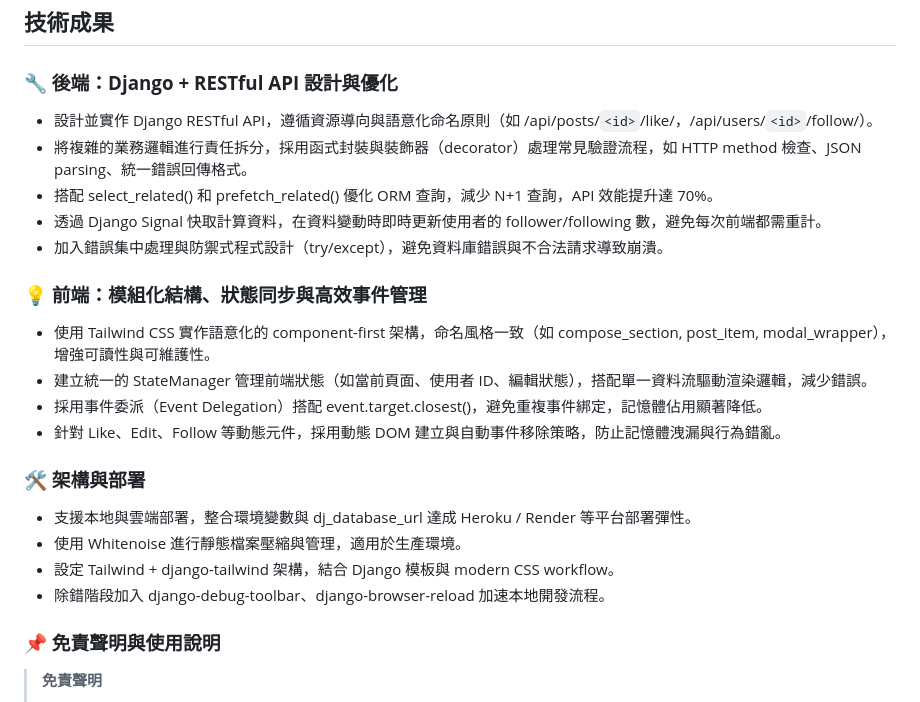
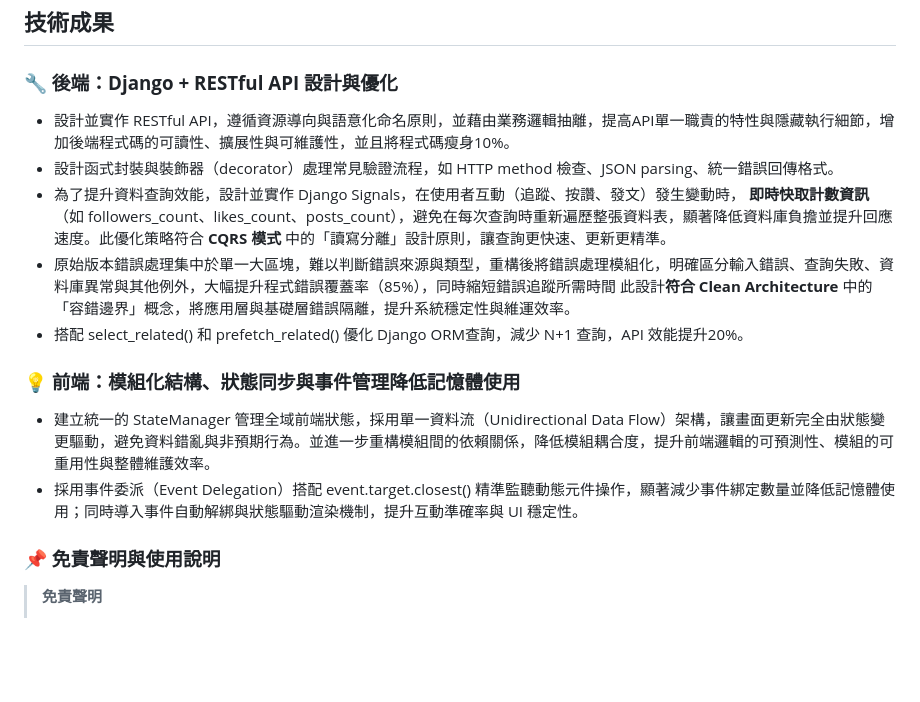
Before and after one commit to Skyrover1014/thread-like-network-1.0, a Markdown page: README.md, the part around the change. Drawn GitHub-style; blank space fills up the shorter version.

Commit message:
Update README.md 1.1

```diff
--- a/README.md
+++ b/README.md
@@ -65,25 +65,17 @@ python manage.py runserver
 
 ### **🔧 後端：Django + RESTful API 設計與優化**
 
-* 設計並實作 Django RESTful API，遵循資源導向與語意化命名原則（如 /api/posts/`<id>`/like/，/api/users/`<id>`/follow/）。
-* 將複雜的業務邏輯進行責任拆分，採用函式封裝與裝飾器（decorator）處理常見驗證流程，如 HTTP method 檢查、JSON parsing、統一錯誤回傳格式。
-* 搭配 select_related() 和 prefetch_related() 優化 ORM 查詢，減少 N+1 查詢，API 效能提升達 70%。
-* 透過 Django Signal 快取計算資料，在資料變動時即時更新使用者的 follower/following 數，避免每次前端都需重計。
-* 加入錯誤集中處理與防禦式程式設計（try/except），避免資料庫錯誤與不合法請求導致崩潰。
+* 設計並實作 RESTful API，遵循資源導向與語意化命名原則，並藉由業務邏輯抽離，提高API單一職責的特性與隱藏執行細節，增加後端程式碼的可讀性、擴展性與可維護性，並且將程式碼瘦身10%。
+* 設計函式封裝與裝飾器（decorator）處理常見驗證流程，如 HTTP method 檢查、JSON parsing、統一錯誤回傳格式。
+* 為了提升資料查詢效能，設計並實作 Django Signals，在使用者互動（追蹤、按讚、發文）發生變動時， **即時快取計數資訊** （如 followers_count、likes_count、posts_count），避免在每次查詢時重新遍歷整張資料表，顯著降低資料庫負擔並提升回應速度。此優化策略符合 **CQRS 模式** 中的「讀寫分離」設計原則，讓查詢更快速、更新更精準。
+* 原始版本錯誤處理集中於單一大區塊，難以判斷錯誤來源與類型，重構後將錯誤處理模組化，明確區分輸入錯誤、查詢失敗、資料庫異常與其他例外，大幅提升程式錯誤覆蓋率（85%），同時縮短錯誤追蹤所需時間
+  此設計**符合 Clean Architecture** 中的「容錯邊界」概念，將應用層與基礎層錯誤隔離，提升系統穩定性與維運效率。
+* 搭配 select_related() 和 prefetch_related() 優化 Django ORM查詢，減少 N+1 查詢，API 效能提升20%。
 
-### **💡 前端：模組化結構、狀態同步與高效事件管理**
+### **💡 前端：模組化結構、狀態同步與事件管理降低記憶體使用**
 
-* 使用 Tailwind CSS 實作語意化的 component-first 架構，命名風格一致（如 compose_section, post_item, modal_wrapper），增強可讀性與可維護性。
-* 建立統一的 StateManager 管理前端狀態（如當前頁面、使用者 ID、編輯狀態），搭配單一資料流驅動渲染邏輯，減少錯誤。
-* 採用事件委派（Event Delegation）搭配 event.target.closest()，避免重複事件綁定，記憶體佔用顯著降低。
-* 針對 Like、Edit、Follow 等動態元件，採用動態 DOM 建立與自動事件移除策略，防止記憶體洩漏與行為錯亂。
-
-### **🛠 架構與部署**
-
-* 支援本地與雲端部署，整合環境變數與 dj_database_url 達成 Heroku / Render 等平台部署彈性。
-* 使用 Whitenoise 進行靜態檔案壓縮與管理，適用於生產環境。
-* 設定 Tailwind + django-tailwind 架構，結合 Django 模板與 modern CSS workflow。
-* 除錯階段加入 django-debug-toolbar、django-browser-reload 加速本地開發流程。
+* 建立統一的 StateManager 管理全域前端狀態，採用單一資料流（Unidirectional Data Flow）架構，讓畫面更新完全由狀態變更驅動，避免資料錯亂與非預期行為。並進一步重構模組間的依賴關係，降低模組耦合度，提升前端邏輯的可預測性、模組的可重用性與整體維護效率。
+* 採用事件委派（Event Delegation）搭配 event.target.closest() 精準監聽動態元件操作，顯著減少事件綁定數量並降低記憶體使用；同時導入事件自動解綁與狀態驅動渲染機制，提升互動準確率與 UI 穩定性。
 
 ### **📌 免責聲明與使用說明**
 
```
